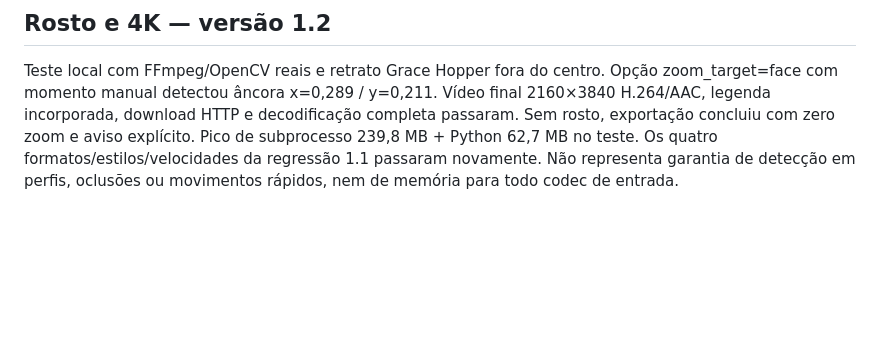
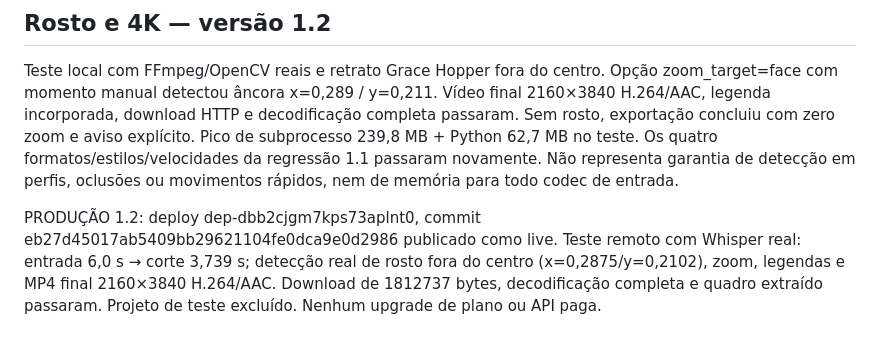
Before and after one commit to joao24braz-design/Joaogbraz, a Markdown page: VALIDACAO.md, the part around the change. GitHub-like rendering; blank space fills up the shorter version.

Commit message:
Record live verification of face zoom and 4K export

```diff
--- a/VALIDACAO.md
+++ b/VALIDACAO.md
@@ -25,3 +25,5 @@ PUBLICAÇÃO 1.1 VERIFICADA: commit 220f73f7cd562466fc336f2c1ca2e61358162e2f, de
 ## Rosto e 4K — versão 1.2
 
 Teste local com FFmpeg/OpenCV reais e retrato Grace Hopper fora do centro. Opção zoom_target=face com momento manual detectou âncora x=0,289 / y=0,211. Vídeo final 2160×3840 H.264/AAC, legenda incorporada, download HTTP e decodificação completa passaram. Sem rosto, exportação concluiu com zero zoom e aviso explícito. Pico de subprocesso 239,8 MB + Python 62,7 MB no teste. Os quatro formatos/estilos/velocidades da regressão 1.1 passaram novamente. Não representa garantia de detecção em perfis, oclusões ou movimentos rápidos, nem de memória para todo codec de entrada.
+
+PRODUÇÃO 1.2: deploy dep-dbb2cjgm7kps73aplnt0, commit eb27d45017ab5409bb29621104fe0dca9e0d2986 publicado como live. Teste remoto com Whisper real: entrada 6,0 s → corte 3,739 s; detecção real de rosto fora do centro (x=0,2875/y=0,2102), zoom, legendas e MP4 final 2160×3840 H.264/AAC. Download de 1812737 bytes, decodificação completa e quadro extraído passaram. Projeto de teste excluído. Nenhum upgrade de plano ou API paga.
```
